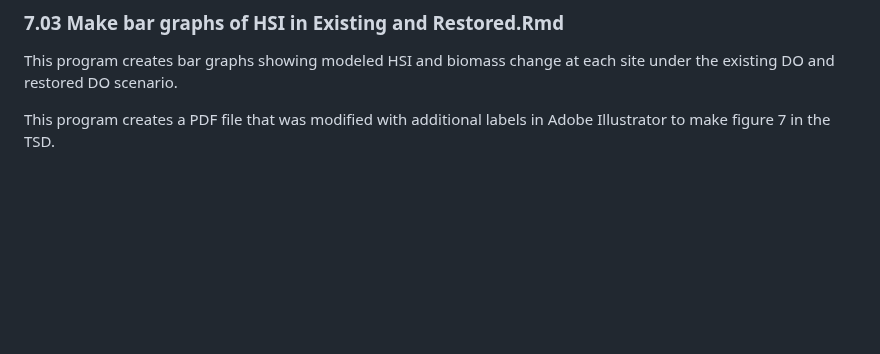
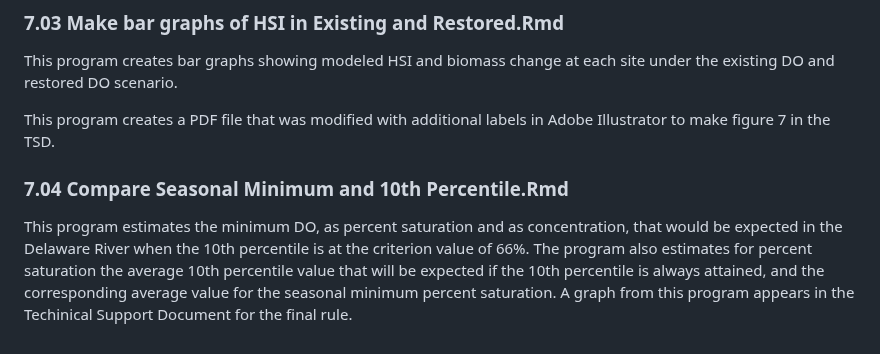
Before and after one commit to USEPA/DelawareRiverDO, a Markdown page: R/README.md, the part around the change. Drawn GitHub-style; blank space fills up the shorter version.

```diff
--- a/R/README.md
+++ b/R/README.md
@@ -109,3 +109,6 @@ This program creates Figure 4 in the TSD.
 This program creates bar graphs showing modeled HSI and biomass change at each site under the existing DO and restored DO scenario.
 
 This program creates a PDF file that was modified with additional labels in Adobe Illustrator to make figure 7 in the TSD.
+
+### 7.04 Compare Seasonal Minimum and 10th Percentile.Rmd
+This program estimates the minimum DO, as percent saturation and as concentration, that would be expected in the Delaware River when the 10th percentile is at the criterion value of 66%.  The program also estimates for percent saturation the average 10th percentile value that will be expected if the 10th percentile is always attained, and the corresponding average value for the seasonal minimum percent saturation.  A graph from this program appears in the Techinical Support Document for the final rule.
```
